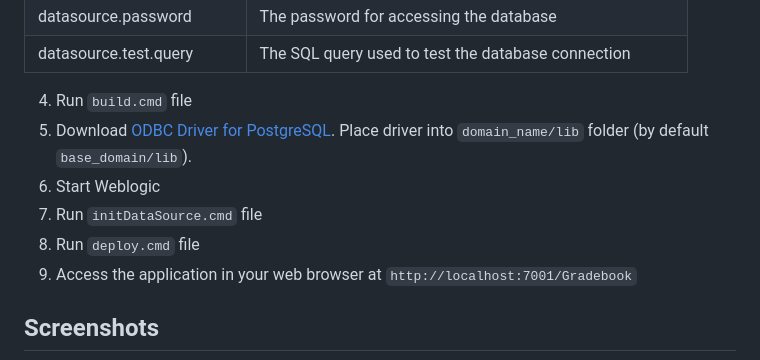
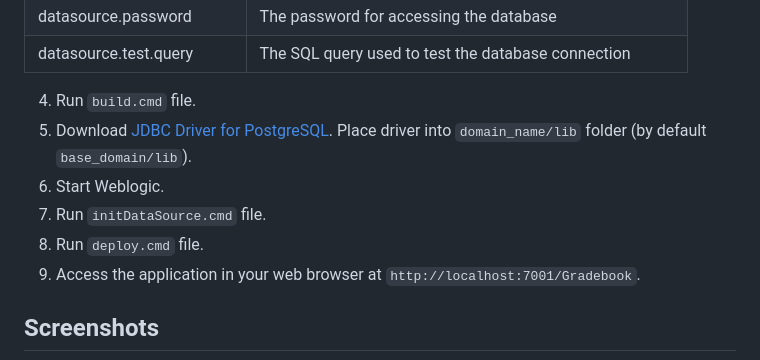
Before and after one commit to marharita08/Gradebook, a Markdown page: README.md, the part around the change. Drawn GitHub-style.

```diff
--- a/README.md
+++ b/README.md
@@ -61,12 +61,12 @@ To get a local copy of the Gradebook application up and running, follow these st
    | datasource.password      | The password for accessing the database                   |
    | datasource.test.query    | The SQL query used to test the database connection        |
 
-  4. Run `build.cmd` file
-5. Download [ODBC Driver for PostgreSQL](https://jdbc.postgresql.org/download/). Place driver into `domain_name/lib` folder (by default `base_domain/lib`).
-6. Start Weblogic
-7. Run `initDataSource.cmd` file
-8. Run `deploy.cmd` file
-9. Access the application in your web browser at `http://localhost:7001/Gradebook`
+  4. Run `build.cmd` file.
+5. Download [JDBC Driver for PostgreSQL](https://jdbc.postgresql.org/download/). Place driver into `domain_name/lib` folder (by default `base_domain/lib`).
+6. Start Weblogic.
+7. Run `initDataSource.cmd` file.
+8. Run `deploy.cmd` file.
+9. Access the application in your web browser at `http://localhost:7001/Gradebook`.
 
 ## Screenshots
 
```
